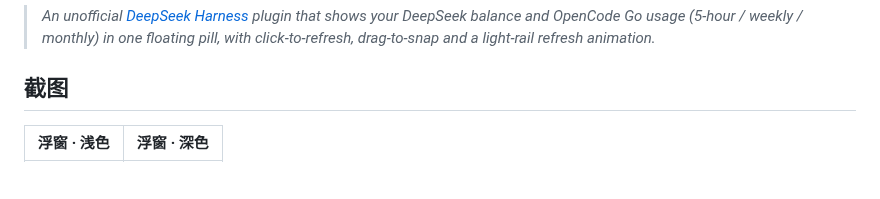
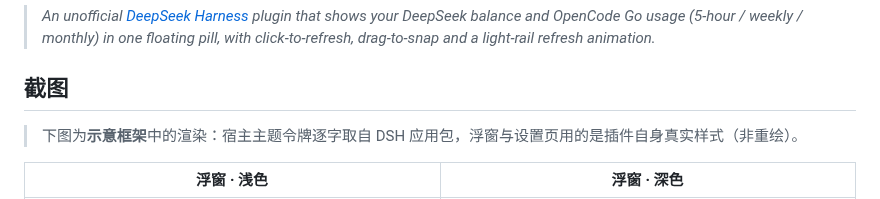
Before and after one commit to verneuil/dsh-opencode-go-usage, a Markdown page: README.md, the part around one of its changes. GitHub-like rendering; blank space fills up the shorter version.

Commit message:
docs: 补充 README 截图（浮窗明暗 / 刷新封环 / 形态总览 / 设置页明暗）
- screenshots/ 六张：float-light、float-dark、float-feedback、states-light、settings-light、settings-dark
- 渲染自本机 Chrome 无头预览页：宿主主题令牌取自 DSH 应用包原文，插件部分用自身真实 CSS

```diff
--- a/README.md
+++ b/README.md
@@ -8,5 +8,7 @@
 
 ## 截图
 
+> 下图为**示意框架**中的渲染：宿主主题令牌逐字取自 DSH 应用包，浮窗与设置页用的是插件自身真实样式（非重绘）。
+
 | 浮窗 · 浅色 | 浮窗 · 深色 |
 |---|---|
```
Also changed, not shown: other parts of README.md (+6 -2 lines), screenshots/float-dark.png (added), screenshots/float-feedback.png (added), screenshots/float-light.png (added), screenshots/settings-dark.png (added), screenshots/settings-light.png (added), screenshots/states-light.png (added).
